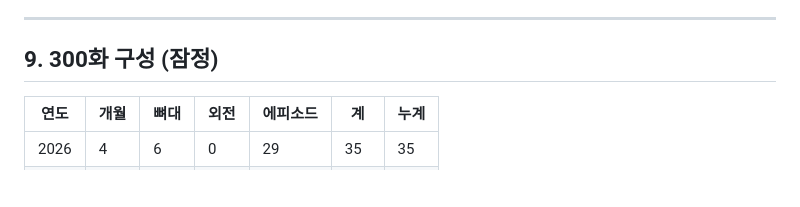
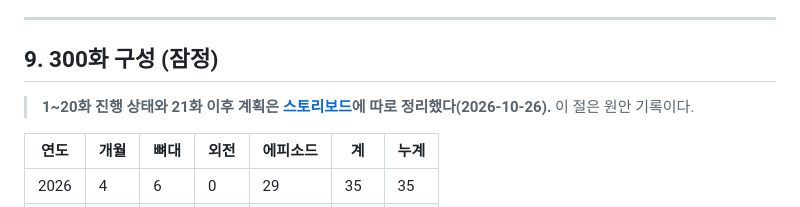
Before and after one commit to Baaek/web1, a Markdown page: novel/집필회의록.md, the part around the change. Rendered like a GitHub page; blank space fills up the shorter version.

```diff
--- a/novel/집필회의록.md
+++ b/novel/집필회의록.md
@@ -430,6 +430,8 @@
 
 ## 9. 300화 구성 (잠정)
 
+> **1~20화 진행 상태와 21화 이후 계획은 [스토리보드](./스토리보드.md)에 따로 정리했다(2026-10-26).** 이 절은 원안 기록이다.
+
 | 연도 | 개월 | 뼈대 | 외전 | 에피소드 | 계 | 누계 |
 |---|---|---|---|---|---|---|
 | 2026 | 4 | 6 | 0 | 29 | 35 | 35 |
```
Also changed, not shown: novel/README.md (+1 -1 lines), novel/스토리보드.md (added, +176 -0 lines).
